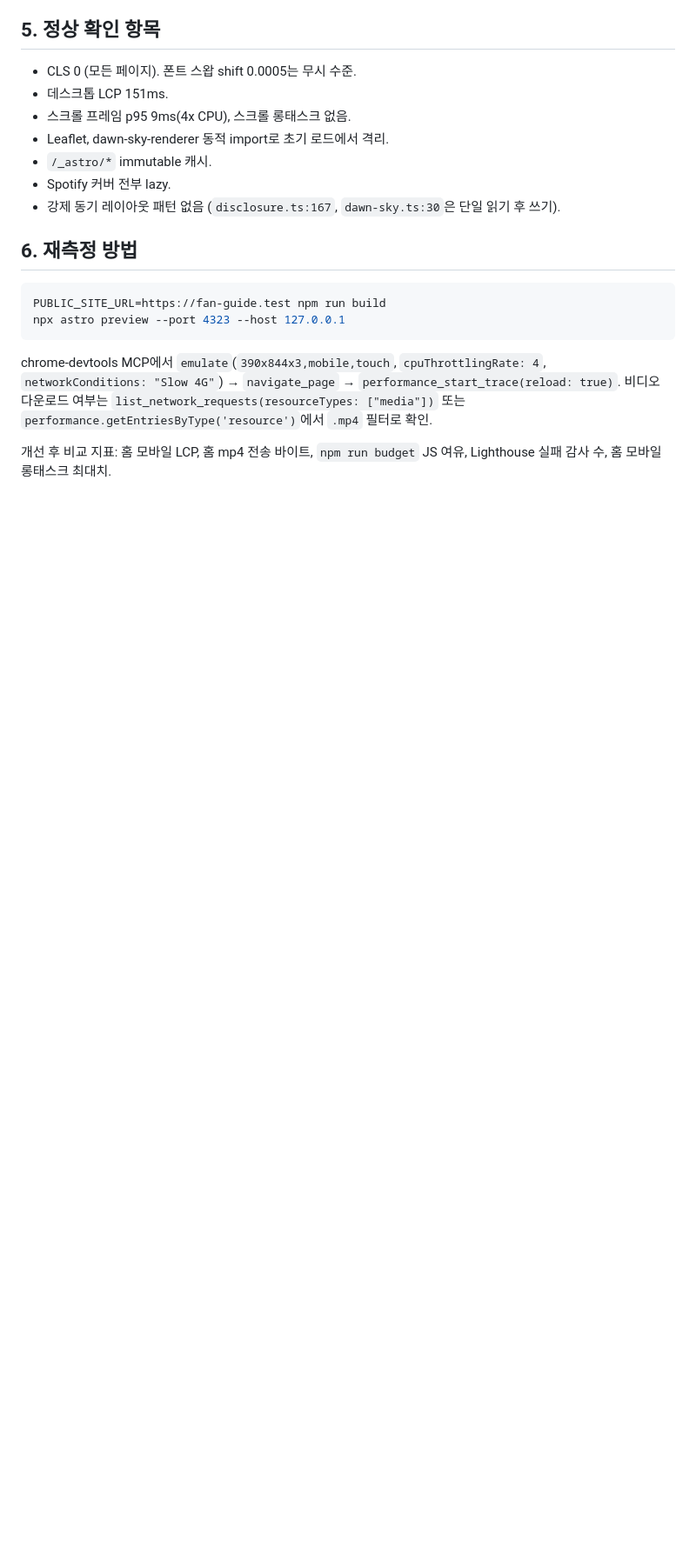
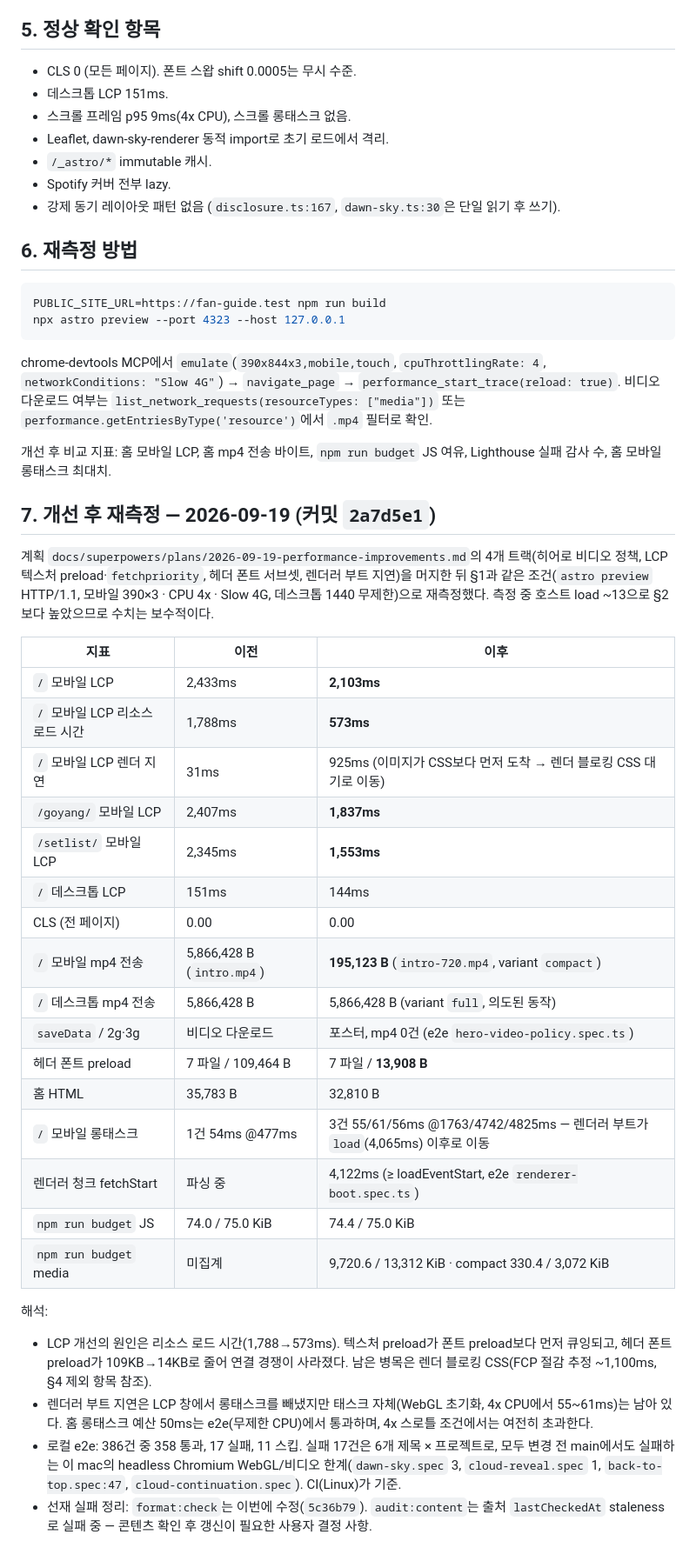
Before and after one commit to Yongveloper/weeknd-fan, a Markdown page: docs/performance-audit-2026-09-18.md, the part around one of its changes. Shown at 87% size. Drawn GitHub-style; blank space fills up the shorter version.

Commit message:
docs(perf): record post-improvement measurements
Co-Authored-By: Claude Fable 5.1 <noreply@anthropic.com>

```diff
--- a/docs/performance-audit-2026-09-18.md
+++ b/docs/performance-audit-2026-09-18.md
@@ -151,3 +151,33 @@ npx astro preview --port 4323 --host 127.0.0.1
 chrome-devtools MCP에서 `emulate`(`390x844x3,mobile,touch`, `cpuThrottlingRate: 4`, `networkConditions: "Slow 4G"`) → `navigate_page` → `performance_start_trace(reload: true)`. 비디오 다운로드 여부는 `list_network_requests(resourceTypes: ["media"])` 또는 `performance.getEntriesByType('resource')`에서 `.mp4` 필터로 확인.
 
 개선 후 비교 지표: 홈 모바일 LCP, 홈 mp4 전송 바이트, `npm run budget` JS 여유, Lighthouse 실패 감사 수, 홈 모바일 롱태스크 최대치.
+
+## 7. 개선 후 재측정 — 2026-09-19 (커밋 `2a7d5e1`)
+
+계획 `docs/superpowers/plans/2026-09-19-performance-improvements.md`의 4개 트랙(히어로 비디오 정책, LCP 텍스처 preload·`fetchpriority`, 헤더 폰트 서브셋, 렌더러 부트 지연)을 머지한 뒤 §1과 같은 조건(`astro preview` HTTP/1.1, 모바일 390×3 · CPU 4x · Slow 4G, 데스크톱 1440 무제한)으로 재측정했다. 측정 중 호스트 load ~13으로 §2보다 높았으므로 수치는 보수적이다.
+
+| 지표                            | 이전                      | 이후                                                                         |
+| ------------------------------- | ------------------------- | ---------------------------------------------------------------------------- |
+| `/` 모바일 LCP                  | 2,433ms                   | **2,103ms**                                                                  |
+| `/` 모바일 LCP 리소스 로드 시간 | 1,788ms                   | **573ms**                                                                    |
+| `/` 모바일 LCP 렌더 지연        | 31ms                      | 925ms (이미지가 CSS보다 먼저 도착 → 렌더 블로킹 CSS 대기로 이동)             |
+| `/goyang/` 모바일 LCP           | 2,407ms                   | **1,837ms**                                                                  |
+| `/setlist/` 모바일 LCP          | 2,345ms                   | **1,553ms**                                                                  |
+| `/` 데스크톱 LCP                | 151ms                     | 144ms                                                                        |
+| CLS (전 페이지)                 | 0.00                      | 0.00                                                                         |
+| `/` 모바일 mp4 전송             | 5,866,428 B (`intro.mp4`) | **195,123 B** (`intro-720.mp4`, variant `compact`)                           |
+| `/` 데스크톱 mp4 전송           | 5,866,428 B               | 5,866,428 B (variant `full`, 의도된 동작)                                    |
+| `saveData` / 2g·3g              | 비디오 다운로드           | 포스터, mp4 0건 (e2e `hero-video-policy.spec.ts`)                            |
+| 헤더 폰트 preload               | 7 파일 / 109,464 B        | 7 파일 / **13,908 B**                                                        |
+| 홈 HTML                         | 35,783 B                  | 32,810 B                                                                     |
+| `/` 모바일 롱태스크             | 1건 54ms @477ms           | 3건 55/61/56ms @1763/4742/4825ms — 렌더러 부트가 `load`(4,065ms) 이후로 이동 |
+| 렌더러 청크 fetchStart          | 파싱 중                   | 4,122ms (≥ loadEventStart, e2e `renderer-boot.spec.ts`)                      |
+| `npm run budget` JS             | 74.0 / 75.0 KiB           | 74.4 / 75.0 KiB                                                              |
+| `npm run budget` media          | 미집계                    | 9,720.6 / 13,312 KiB · compact 330.4 / 3,072 KiB                             |
+
+해석:
+
+- LCP 개선의 원인은 리소스 로드 시간(1,788→573ms). 텍스처 preload가 폰트 preload보다 먼저 큐잉되고, 헤더 폰트 preload가 109KB→14KB로 줄어 연결 경쟁이 사라졌다. 남은 병목은 렌더 블로킹 CSS(FCP 절감 추정 ~1,100ms, §4 제외 항목 참조).
+- 렌더러 부트 지연은 LCP 창에서 롱태스크를 빼냈지만 태스크 자체(WebGL 초기화, 4x CPU에서 55~61ms)는 남아 있다. 홈 롱태스크 예산 50ms는 e2e(무제한 CPU)에서 통과하며, 4x 스로틀 조건에서는 여전히 초과한다.
+- 로컬 e2e: 386건 중 358 통과, 17 실패, 11 스킵. 실패 17건은 6개 제목 × 프로젝트로, 모두 변경 전 main에서도 실패하는 이 mac의 headless Chromium WebGL/비디오 한계(`dawn-sky.spec` 3, `cloud-reveal.spec` 1, `back-to-top.spec:47`, `cloud-continuation.spec`). CI(Linux)가 기준.
+- 선재 실패 정리: `format:check`는 이번에 수정(`5c36b79`). `audit:content`는 출처 `lastCheckedAt` staleness로 실패 중 — 콘텐츠 확인 후 갱신이 필요한 사용자 결정 사항.
```
Also changed, not shown: other parts of docs/performance-audit-2026-09-18.md (+1 -1 lines).
